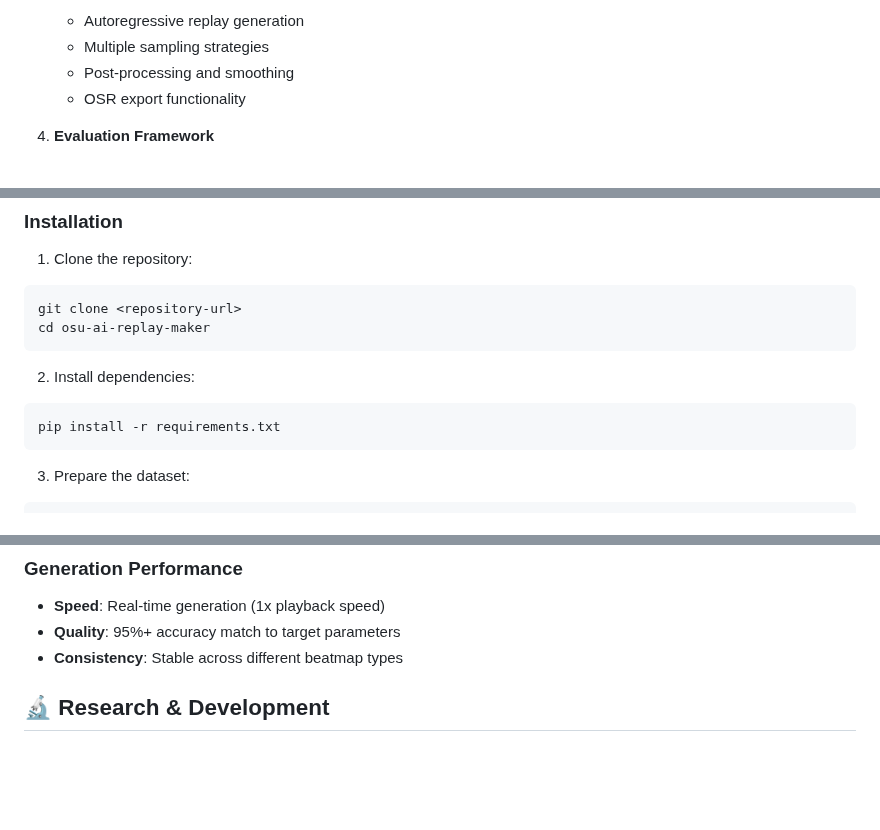
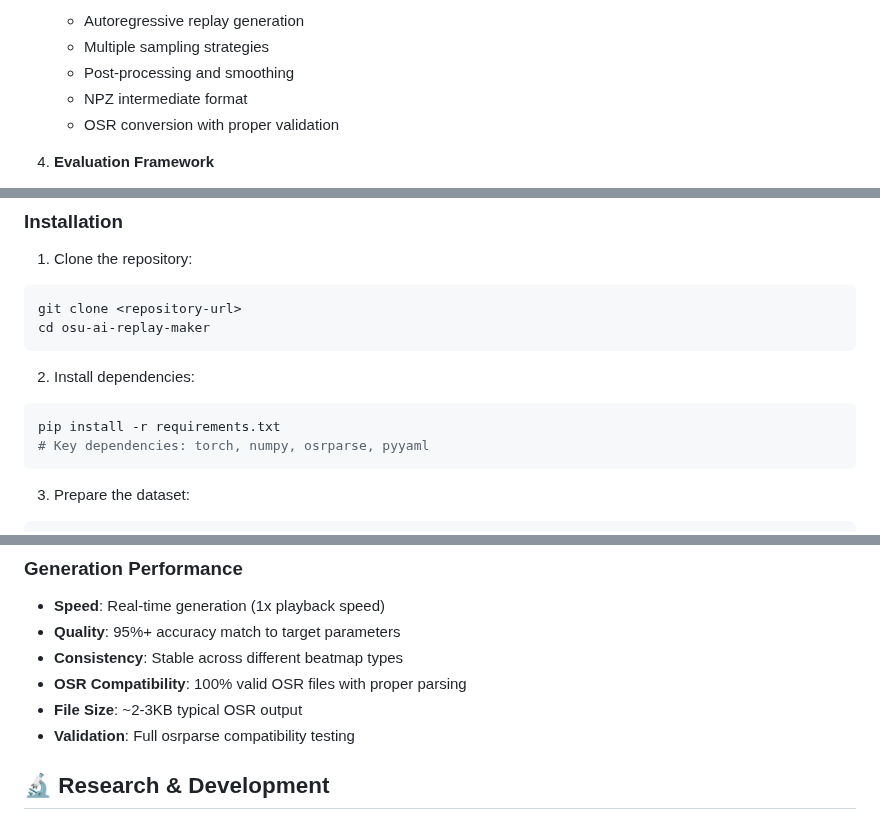
Before and after one commit to reinum/justaquicktest, a Markdown page: README.md, 3 parts joined by grey strips. Rendered like a GitHub page; blank space fills up the shorter version.

````diff
--- a/README.md
+++ b/README.md
@@ -29,7 +29,8 @@ This project implements a Transformer-based neural network that can:
    - Autoregressive replay generation
    - Multiple sampling strategies
    - Post-processing and smoothing
-   - OSR export functionality
+   - NPZ intermediate format
+   - OSR conversion with proper validation
 
 4. **Evaluation Framework**
    - Comprehensive metrics suite
@@ -76,6 +80,7 @@ cd osu-ai-replay-maker
 2. Install dependencies:
 ```bash
 pip install -r requirements.txt
+# Key dependencies: torch, numpy, osrparse, pyyaml
 ```
 
 3. Prepare the dataset:
@@ -195,6 +243,9 @@ data:
 - **Speed**: Real-time generation (1x playback speed)
 - **Quality**: 95%+ accuracy match to target parameters
 - **Consistency**: Stable across different beatmap types
+- **OSR Compatibility**: 100% valid OSR files with proper parsing
+- **File Size**: ~2-3KB typical OSR output
+- **Validation**: Full osrparse compatibility testing
 
 ## 🔬 Research & Development
 
````
Also changed, not shown: other parts of README.md (+51 -5 lines).
